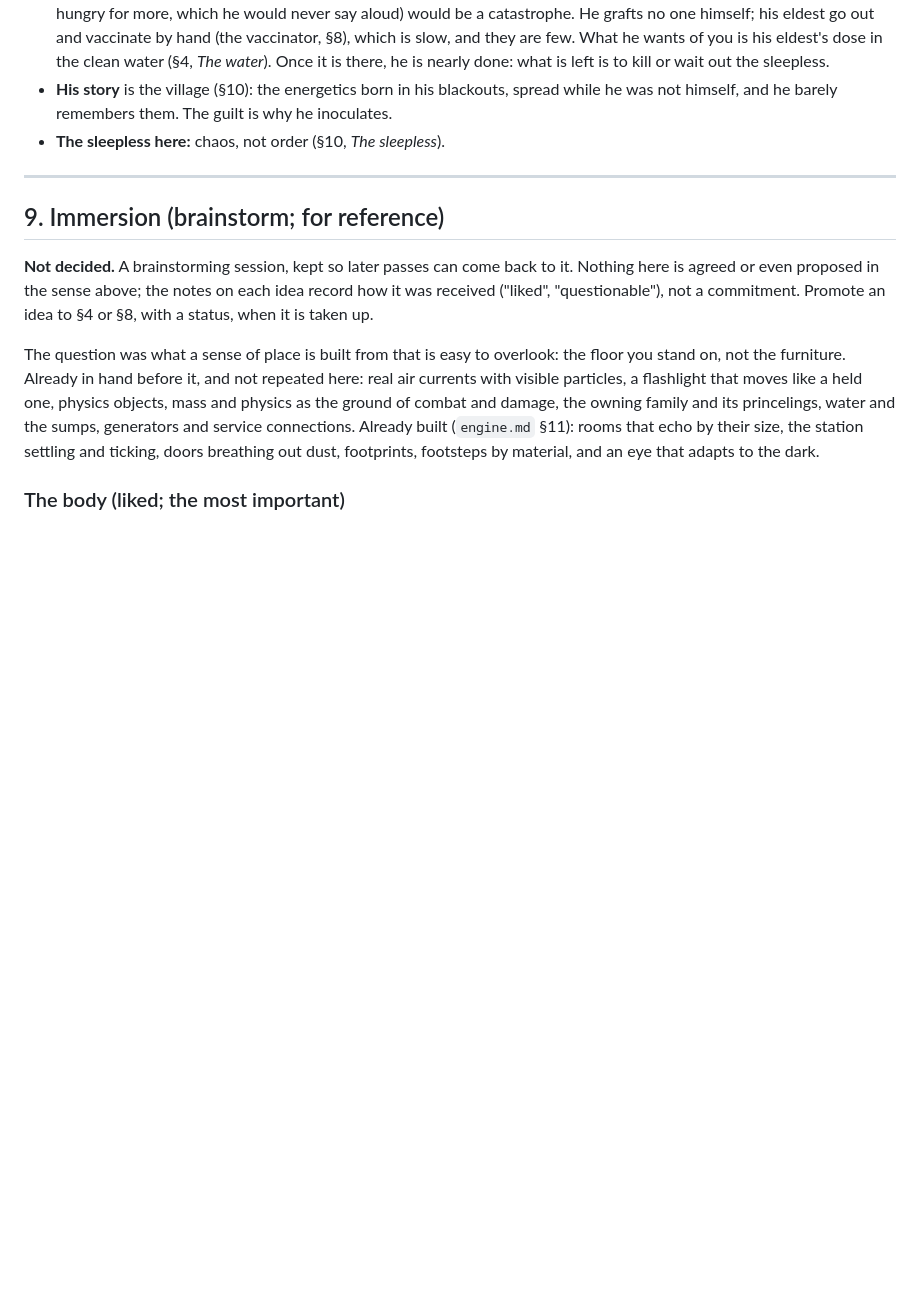
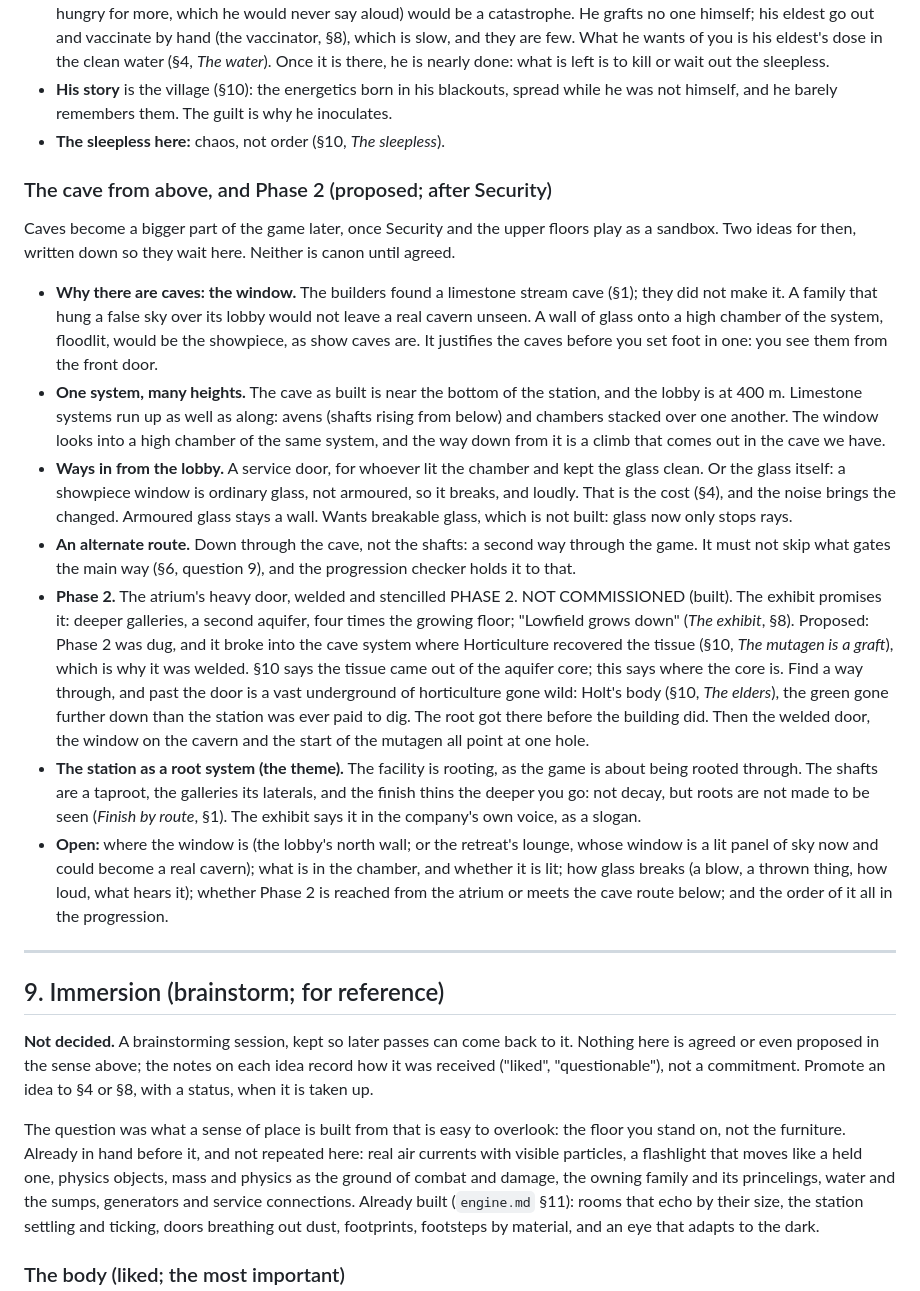
Before and after one commit to william-are-buzbee/Rootshock, a Markdown page: docs/world.md, the part around the change. Drawn GitHub-style; blank space fills up the shorter version.

Commit message:
World.md: the cave from above, and Phase 2 (proposed)
Two ideas for when the caves become a bigger part of the game, written down
so they wait for it. A window from the lobby onto a high chamber of the
cave system the builders found, the family's showpiece, which justifies the
caves from the front door, with a way in by a service door or by breaking
the glass, and down to the cave as an alternate route. And Phase 2: the
dig broke into the cave system where the tissue came from, which is why it
was welded, and past it is the green gone further down than the station
was paid to dig. The theme under both: the facility is rooting.

Co-Authored-By: Claude Opus 5.5 <noreply@anthropic.com>
Claude-Session: https://claude.ai/code/session_013mP4J2JE7uWxb8ahRKsA9f

```diff
--- a/docs/world.md
+++ b/docs/world.md
@@ -1017,6 +1017,38 @@ floor. Drying, **curing**, the extraction labs, the packing line.
   remembers them. The guilt is why he inoculates.
 - **The sleepless here:** chaos, not order (§10, *The sleepless*).
 
+### The cave from above, and Phase 2 (proposed; after Security)
+
+Caves become a bigger part of the game later, once Security and the upper floors play as a sandbox. Two ideas for then,
+written down so they wait here. Neither is canon until agreed.
+
+- **Why there are caves: the window.** The builders found a limestone stream cave (§1); they did not make it. A family
+  that hung a false sky over its lobby would not leave a real cavern unseen. A wall of glass onto a high chamber of the
+  system, floodlit, would be the showpiece, as show caves are. It justifies the caves before you set foot in one: you
+  see them from the front door.
+- **One system, many heights.** The cave as built is near the bottom of the station, and the lobby is at 400 m. Limestone
+  systems run up as well as along: avens (shafts rising from below) and chambers stacked over one another. The window
+  looks into a high chamber of the same system, and the way down from it is a climb that comes out in the cave we have.
+- **Ways in from the lobby.** A service door, for whoever lit the chamber and kept the glass clean. Or the glass itself:
+  a showpiece window is ordinary glass, not armoured, so it breaks, and loudly. That is the cost (§4), and the noise
+  brings the changed. Armoured glass stays a wall. Wants breakable glass, which is not built: glass now only stops rays.
+- **An alternate route.** Down through the cave, not the shafts: a second way through the game. It must not skip what
+  gates the main way (§6, question 9), and the progression checker holds it to that.
+- **Phase 2.** The atrium's heavy door, welded and stencilled PHASE 2. NOT COMMISSIONED (built). The exhibit promises
+  it: deeper galleries, a second aquifer, four times the growing floor; "Lowfield grows down" (*The exhibit*, §8).
+  Proposed: Phase 2 was dug, and it broke into the cave system where Horticulture recovered the tissue (§10, *The
+  mutagen is a graft*), which is why it was welded. §10 says the tissue came out of the aquifer core; this says where
+  the core is. Find a way through, and past the door is a vast underground of horticulture gone wild: Holt's body
+  (§10, *The elders*), the green gone further down than the station was ever paid to dig. The root got there before the
+  building did. Then the welded door, the window on the cavern and the start of the mutagen all point at one hole.
+- **The station as a root system (the theme).** The facility is rooting, as the game is about being rooted through.
+  The shafts are a taproot, the galleries its laterals, and the finish thins the deeper you go: not decay, but roots
+  are not made to be seen (*Finish by route*, §1). The exhibit says it in the company's own voice, as a slogan.
+- **Open:** where the window is (the lobby's north wall; or the retreat's lounge, whose window is a lit panel of sky now
+  and could become a real cavern); what is in the chamber, and whether it is lit; how glass breaks (a blow, a thrown
+  thing, how loud, what hears it); whether Phase 2 is reached from the atrium or meets the cave route below; and the
+  order of it all in the progression.
+
 ---
 
 ## 9. Immersion (brainstorm; for reference)
```
